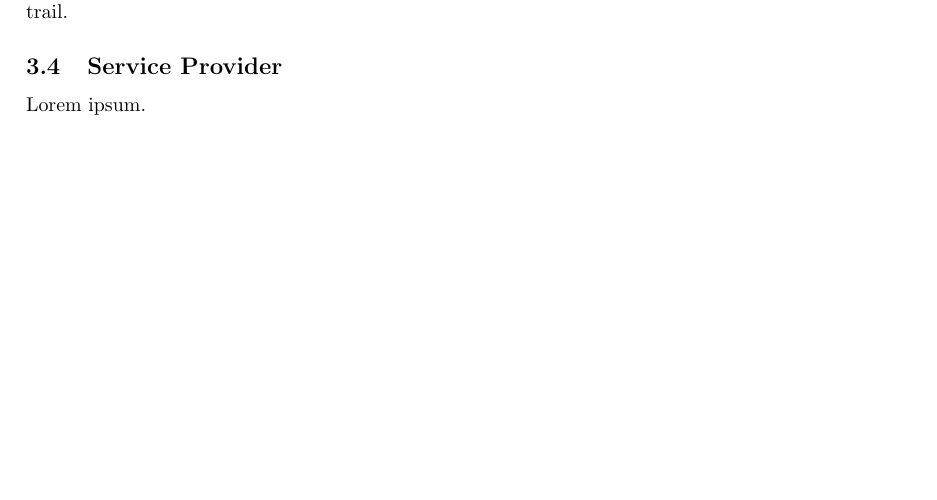
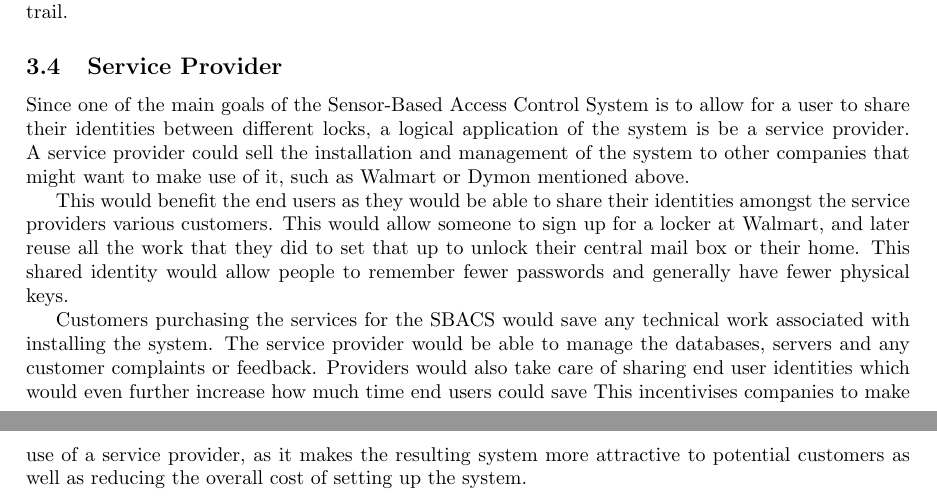
Before and after one commit to richardperryman/NFC-Engineering-Project, a LaTeX document (Proposal/proposal.tex): part of page 5 of 8 before the commit and two parts of pages 5 and 6 of 9 after it, the two joined at a grey line, cut so that both start at the same text, the shorter picture padded with empty space. Compiled offline with pdfLaTeX.

Commit message:
Added service provider section

```diff
--- a/Proposal/proposal.tex
+++ b/Proposal/proposal.tex
@@ -204,7 +204,21 @@ reliable paper trail.
 
 \subsection{Service Provider}
 
-Lorem ipsum.
+Since one of the main goals of the Sensor-Based Access Control System is to allow for a user to share their identities
+between different locks, a logical application of the system is be a service provider. A service provider could sell the
+installation and management of the system to other companies that might want to make use of it, such as Walmart or
+Dymon mentioned above.
+
+This would benefit the end users as they would be able to share their identities amongst the service providers various
+customers. This would allow someone to sign up for a locker at Walmart, and later reuse all the work that they did to
+set that up to unlock their central mail box or their home. This shared identity would allow people to remember fewer
+passwords and generally have fewer physical keys.
+
+Customers purchasing the services for the SBACS would save any technical work associated with installing the system.
+The service provider would be able to manage the databases, servers and any customer complaints or feedback. Providers
+would also take care of sharing end user identities which would even further increase how much time end users could save
+This incentivises companies to make use of a service provider, as it makes the resulting system more attractive to
+potential customers as well as reducing the overall cost of setting up the system.
 
 \newpage % Just to make the formatting nicer
 \section{Time Table}
```
Also changed, not shown: Proposal/proposal.tex (2 more changed lines).
